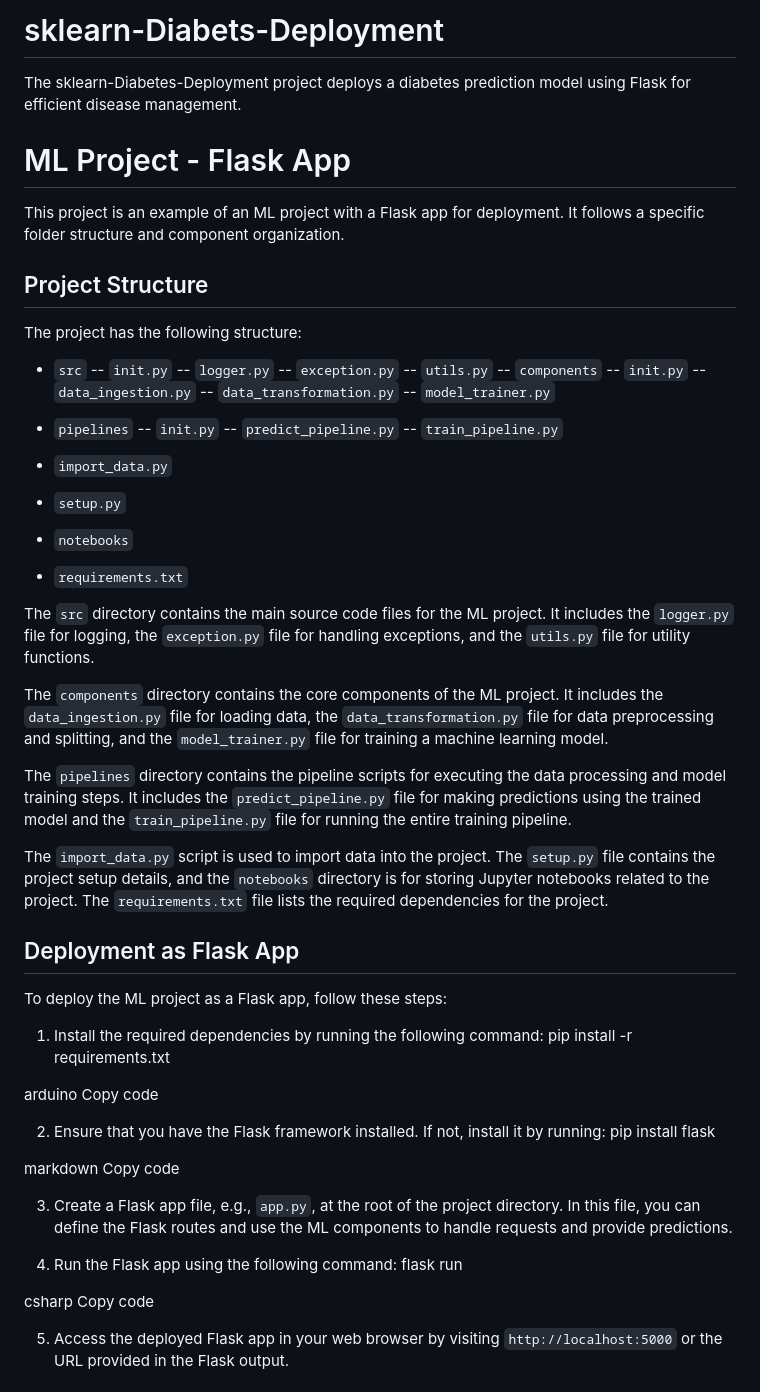
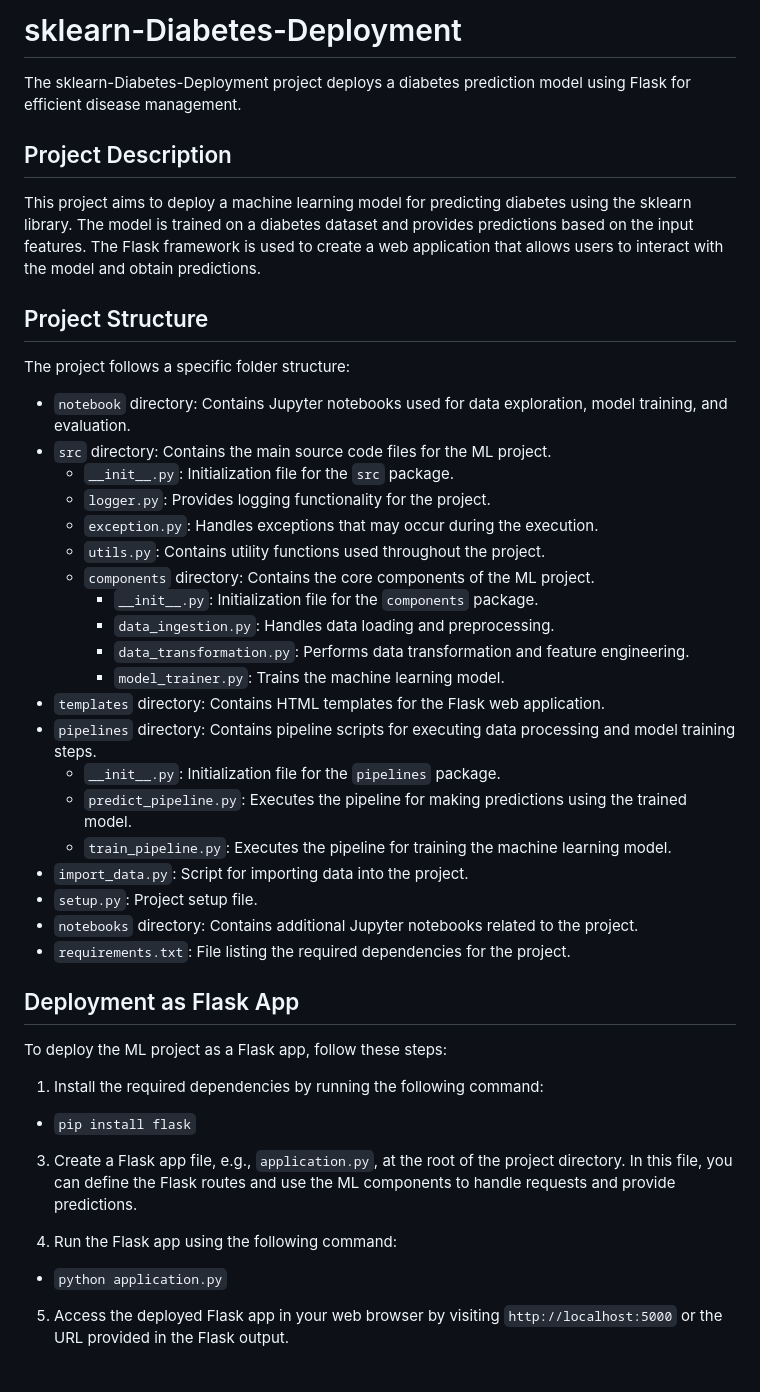
Before and after one commit to Abhijit1102/Breast-Cancer-prediction, a Markdown page: README.md, the part around the change. Drawn GitHub-style.

Commit message:
15:06 11:06AM

```diff
--- a/README.md
+++ b/README.md
@@ -1,66 +1,49 @@
-# sklearn-Diabets-Deployment
+# sklearn-Diabetes-Deployment
+
 The sklearn-Diabetes-Deployment project deploys a diabetes prediction model using Flask for efficient disease management.
 
-# ML Project - Flask App
+## Project Description
 
-This project is an example of an ML project with a Flask app for deployment. It follows a specific folder structure and component organization.
+This project aims to deploy a machine learning model for predicting diabetes using the sklearn library. The model is trained on a diabetes dataset and provides predictions based on the input features. The Flask framework is used to create a web application that allows users to interact with the model and obtain predictions.
 
 ## Project Structure
 
-The project has the following structure:
+The project follows a specific folder structure:
 
-- `src`
-  -- `init.py`
-  -- `logger.py`
-  -- `exception.py`
-  -- `utils.py`
-  -- `components`
-  --  `init.py`
-  -- `data_ingestion.py`
-  -- `data_transformation.py`
-  -- `model_trainer.py`
-
-- `pipelines`
-  -- `init.py`
-  -- `predict_pipeline.py`
-  -- `train_pipeline.py`
-
-- `import_data.py`
-- `setup.py`
-- `notebooks`
-- `requirements.txt`
-
-The `src` directory contains the main source code files for the ML project. It includes the `logger.py` file for logging, the `exception.py` file for handling exceptions, and the `utils.py` file for utility functions.
-
-The `components` directory contains the core components of the ML project. It includes the `data_ingestion.py` file for loading data, the `data_transformation.py` file for data preprocessing and splitting, and the `model_trainer.py` file for training a machine learning model.
-
-The `pipelines` directory contains the pipeline scripts for executing the data processing and model training steps. It includes the `predict_pipeline.py` file for making predictions using the trained model and the `train_pipeline.py` file for running the entire training pipeline.
-
-The `import_data.py` script is used to import data into the project. The `setup.py` file contains the project setup details, and the `notebooks` directory is for storing Jupyter notebooks related to the project. The `requirements.txt` file lists the required dependencies for the project.
+- `notebook` directory: Contains Jupyter notebooks used for data exploration, model training, and evaluation.
+- `src` directory: Contains the main source code files for the ML project.
+    - `__init__.py`: Initialization file for the `src` package.
+    - `logger.py`: Provides logging functionality for the project.
+    - `exception.py`: Handles exceptions that may occur during the execution.
+    - `utils.py`: Contains utility functions used throughout the project.
+    - `components` directory: Contains the core components of the ML project.
+        - `__init__.py`: Initialization file for the `components` package.
+        - `data_ingestion.py`: Handles data loading and preprocessing.
+        - `data_transformation.py`: Performs data transformation and feature engineering.
+        - `model_trainer.py`: Trains the machine learning model.
+- `templates` directory: Contains HTML templates for the Flask web application.
+- `pipelines` directory: Contains pipeline scripts for executing data processing and model training steps.
+    - `__init__.py`: Initialization file for the `pipelines` package.
+    - `predict_pipeline.py`: Executes the pipeline for making predictions using the trained model.
+    - `train_pipeline.py`: Executes the pipeline for training the machine learning model.
+- `import_data.py`: Script for importing data into the project.
+- `setup.py`: Project setup file.
+- `notebooks` directory: Contains additional Jupyter notebooks related to the project.
+- `requirements.txt`: File listing the required dependencies for the project.
 
 ## Deployment as Flask App
 
 To deploy the ML project as a Flask app, follow these steps:
 
 1. Install the required dependencies by running the following command:
-pip install -r requirements.txt
+- `pip install flask`
 
-arduino
-Copy code
 
-2. Ensure that you have the Flask framework installed. If not, install it by running:
-pip install flask
-
-markdown
-Copy code
-
-3. Create a Flask app file, e.g., `app.py`, at the root of the project directory. In this file, you can define the Flask routes and use the ML components to handle requests and provide predictions.
+3. Create a Flask app file, e.g., `application.py`, at the root of the project directory. In this file, you can define the Flask routes and use the ML components to handle requests and provide predictions.
 
 4. Run the Flask app using the following command:
-flask run
+- `python application.py`
 
-csharp
-Copy code
 
 5. Access the deployed Flask app in your web browser by visiting `http://localhost:5000` or the URL provided in the Flask output.
 
```
